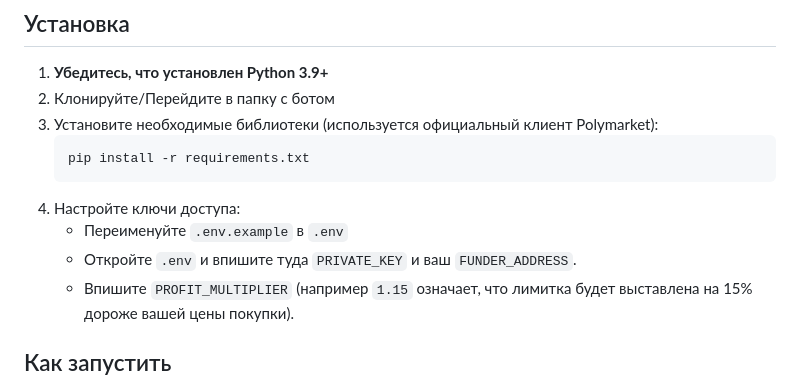
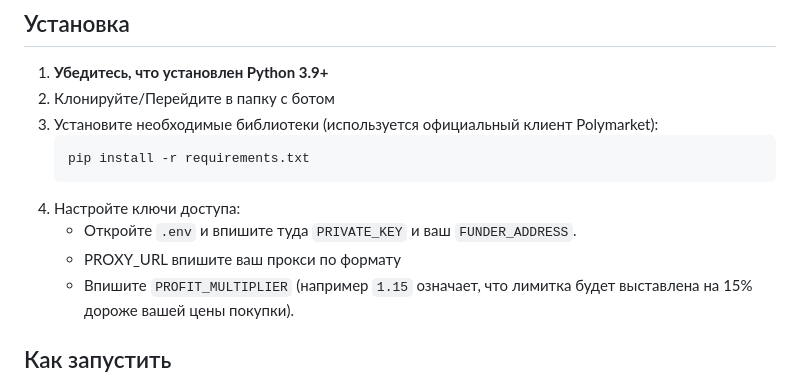
Before and after one commit to ddunaev247/polymarket-auto-teak-profit-bot-BTC-5min-UP-DOWN, a Markdown page: README.md, the part around the change. Drawn GitHub-style.

Commit message:
add proxy in readme

````diff
--- a/README.md
+++ b/README.md
@@ -17,8 +17,8 @@
    pip install -r requirements.txt
    ```
 4. Настройте ключи доступа:
-   - Переименуйте `.env.example` в `.env`
    - Откройте `.env` и впишите туда `PRIVATE_KEY` и ваш `FUNDER_ADDRESS`.
+   - PROXY_URL впишите ваш прокси по формату
    - Впишите `PROFIT_MULTIPLIER` (например `1.15` означает, что лимитка будет выставлена на 15% дороже вашей цены покупки).
 
 ## Как запустить
````
